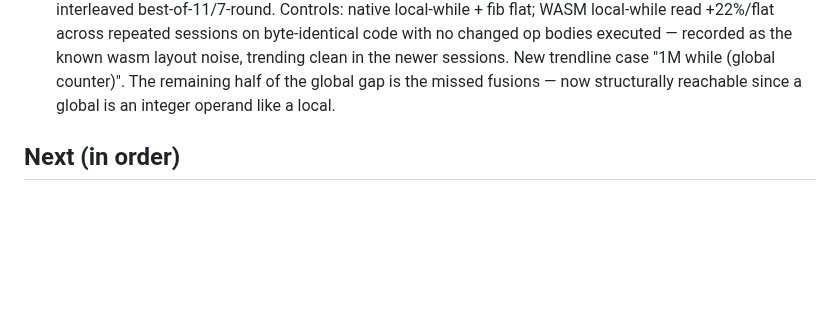
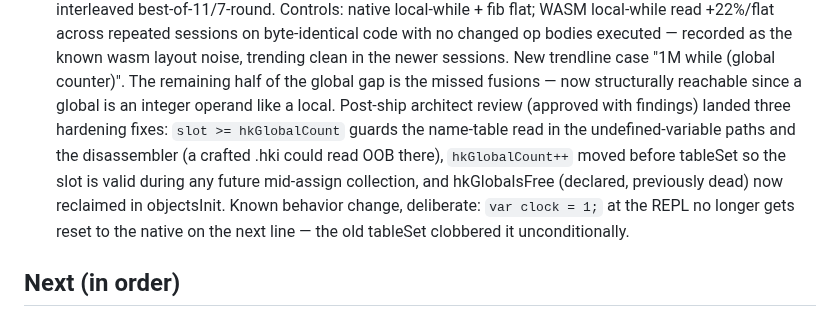
Before and after one commit to roywalk3r/hokus, a Markdown page: ROADMAP.md, the part around the change. GitHub-like rendering; blank space fills up the shorter version.

Commit message:
docs(roadmap): record review hardening and REPL clock behavior change

```diff
--- a/ROADMAP.md
+++ b/ROADMAP.md
@@ -316,7 +316,15 @@ and appears in the README or the playground.
   noise, trending clean in the newer sessions. New trendline case
   "1M while (global counter)". The remaining half of the global gap is the
   missed fusions — now structurally reachable since a global is an integer
-  operand like a local.
+  operand like a local. Post-ship architect review (approved with findings)
+  landed three hardening fixes: `slot >= hkGlobalCount` guards the
+  name-table read in the undefined-variable paths and the disassembler
+  (a crafted .hki could read OOB there), `hkGlobalCount++` moved before
+  tableSet so the slot is valid during any future mid-assign collection, and
+  hkGlobalsFree (declared, previously dead) now reclaimed in objectsInit.
+  Known behavior change, deliberate: `var clock = 1;` at the REPL no longer
+  gets reset to the native on the next line — the old tableSet clobbered it
+  unconditionally.
 
 ## Next (in order)
 
```
